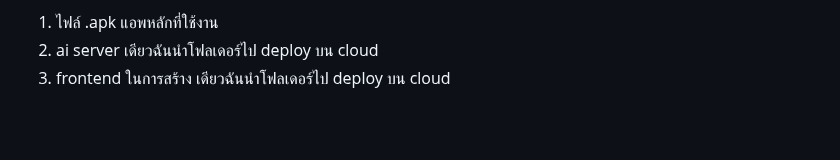
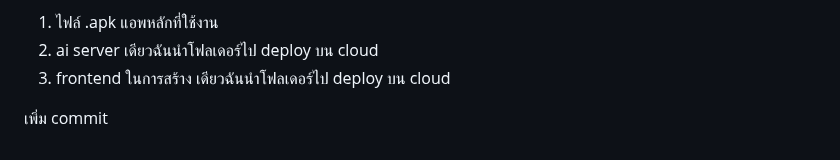
Before and after one commit to Natthaphatpiw/bio, a Markdown page: agi.md, the part around the change. Drawn GitHub-style; blank space fills up the shorter version.

Commit message:
ปรับ module2

```diff
--- a/agi.md
+++ b/agi.md
@@ -1080,3 +1080,5 @@ export async function POST(request: Request) {
 1. ไฟล์ .apk แอพหลักที่ใช้งาน
 2. ai server เดียวฉันนำโฟลเดอร์ไป deploy บน cloud
 3. frontend ในการสร้าง เดียวฉันนำโฟลเดอร์ไป deploy บน cloud
+
+เพิ่ม commit
```
